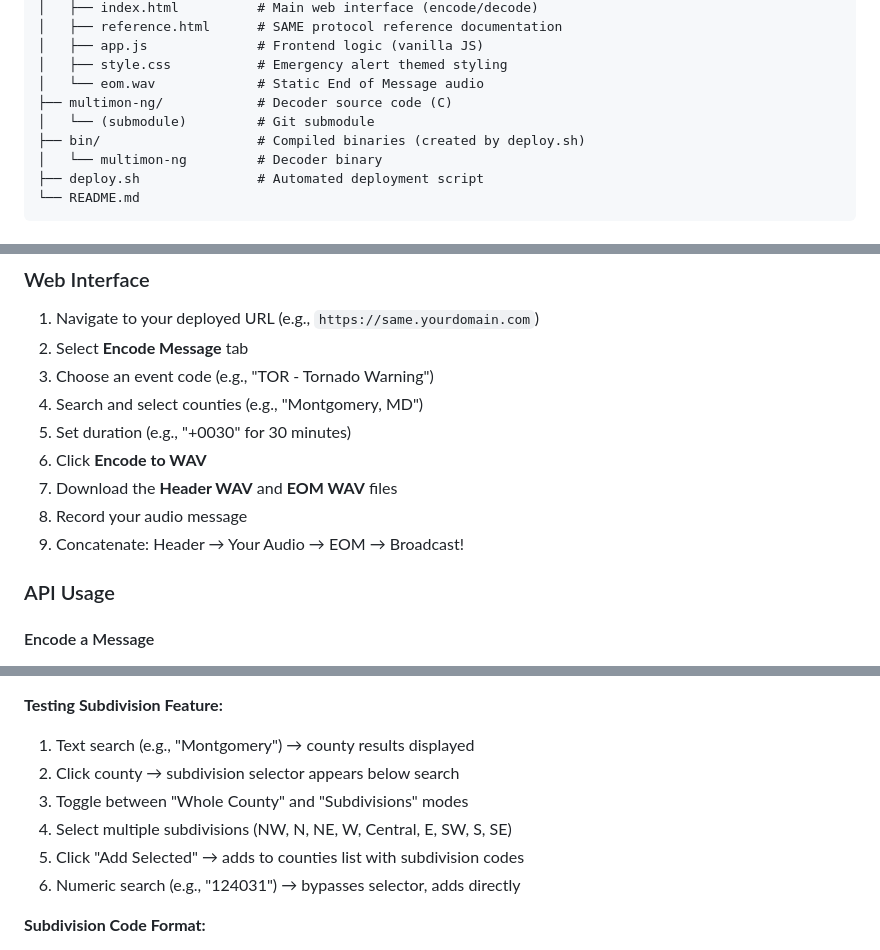
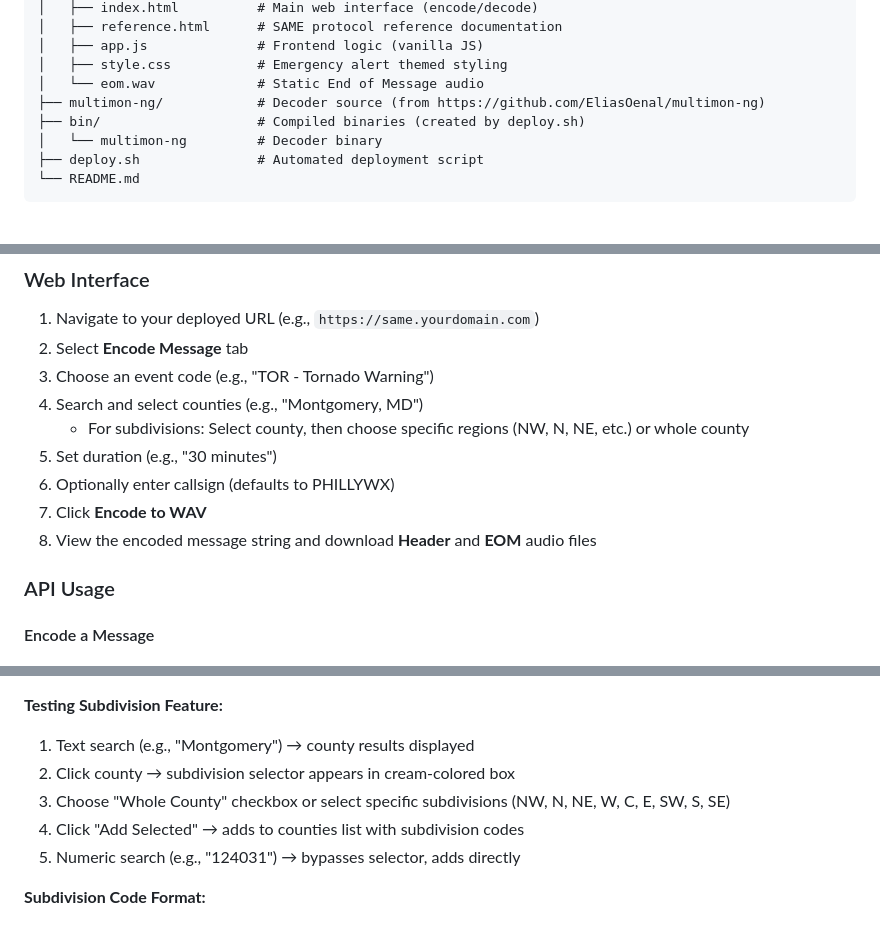
Before and after one commit to jcheshire/same-endec, a Markdown page: README.md, 3 parts joined by grey strips. Drawn GitHub-style.

```diff
--- a/README.md
+++ b/README.md
@@ -82,8 +82,7 @@ same-endec/
 │   ├── app.js              # Frontend logic (vanilla JS)
 │   ├── style.css           # Emergency alert themed styling
 │   └── eom.wav             # Static End of Message audio
-├── multimon-ng/            # Decoder source code (C)
-│   └── (submodule)         # Git submodule
+├── multimon-ng/            # Decoder source (from https://github.com/EliasOenal/multimon-ng)
 ├── bin/                    # Compiled binaries (created by deploy.sh)
 │   └── multimon-ng         # Decoder binary
 ├── deploy.sh               # Automated deployment script
@@ -317,11 +316,11 @@ export PORT="8000"
 2. Select **Encode Message** tab
 3. Choose an event code (e.g., "TOR - Tornado Warning")
 4. Search and select counties (e.g., "Montgomery, MD")
-5. Set duration (e.g., "+0030" for 30 minutes)
-6. Click **Encode to WAV**
-7. Download the **Header WAV** and **EOM WAV** files
-8. Record your audio message
-9. Concatenate: Header → Your Audio → EOM → Broadcast!
+   - For subdivisions: Select county, then choose specific regions (NW, N, NE, etc.) or whole county
+5. Set duration (e.g., "30 minutes")
+6. Optionally enter callsign (defaults to PHILLYWX)
+7. Click **Encode to WAV**
+8. View the encoded message string and download **Header** and **EOM** audio files
 
 ### API Usage
 
@@ -671,11 +660,10 @@ These are planned improvements to enhance UX and add convenience features:
 
 **Testing Subdivision Feature:**
 1. Text search (e.g., "Montgomery") → county results displayed
-2. Click county → subdivision selector appears below search
-3. Toggle between "Whole County" and "Subdivisions" modes
-4. Select multiple subdivisions (NW, N, NE, W, Central, E, SW, S, SE)
-5. Click "Add Selected" → adds to counties list with subdivision codes
-6. Numeric search (e.g., "124031") → bypasses selector, adds directly
+2. Click county → subdivision selector appears in cream-colored box
+3. Choose "Whole County" checkbox or select specific subdivisions (NW, N, NE, W, C, E, SW, S, SE)
+4. Click "Add Selected" → adds to counties list with subdivision codes
+5. Numeric search (e.g., "124031") → bypasses selector, adds directly
 
 **Subdivision Code Format:**
 - Leading digit 1-9 = subdivision (0 = whole county)
```
Also changed, not shown: other parts of README.md (+23 -33 lines).
